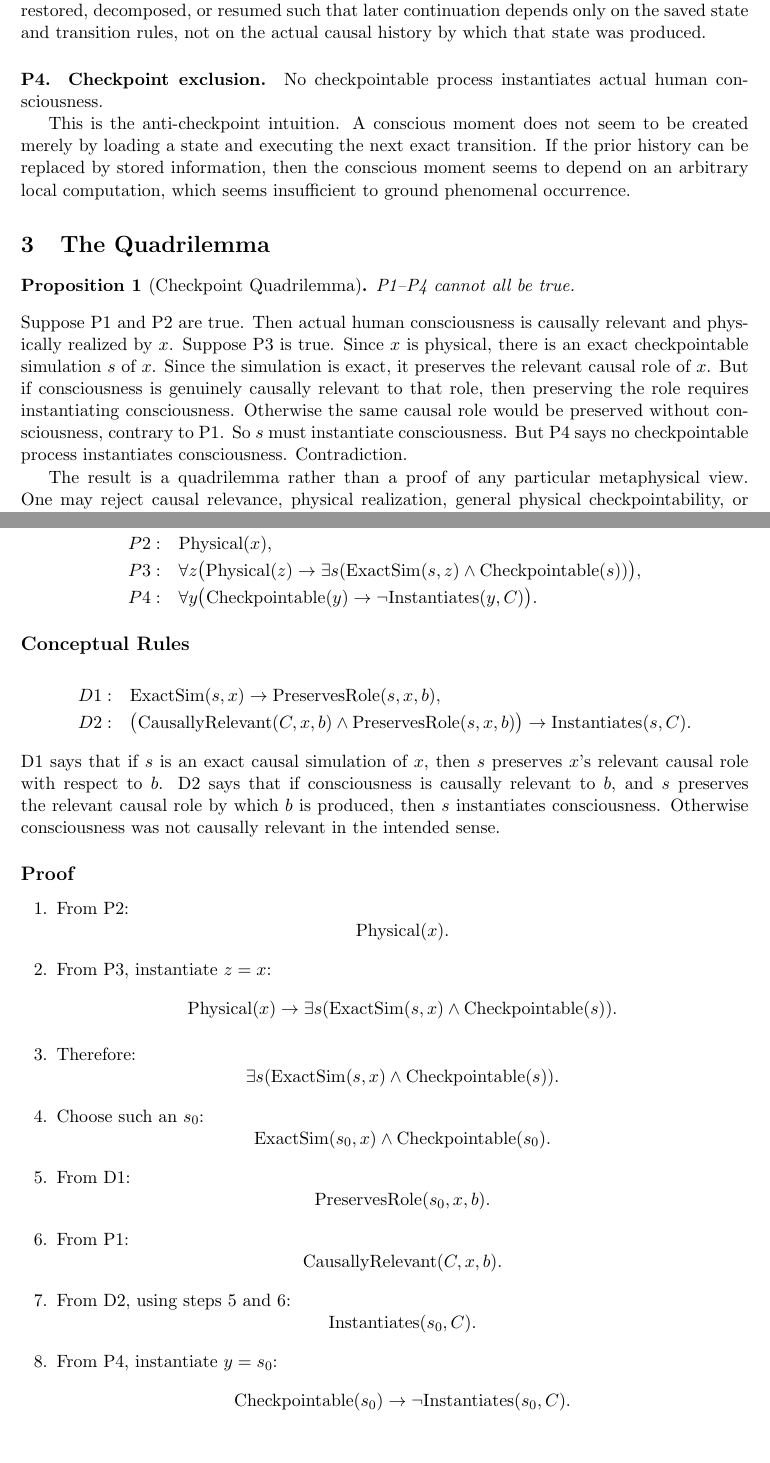
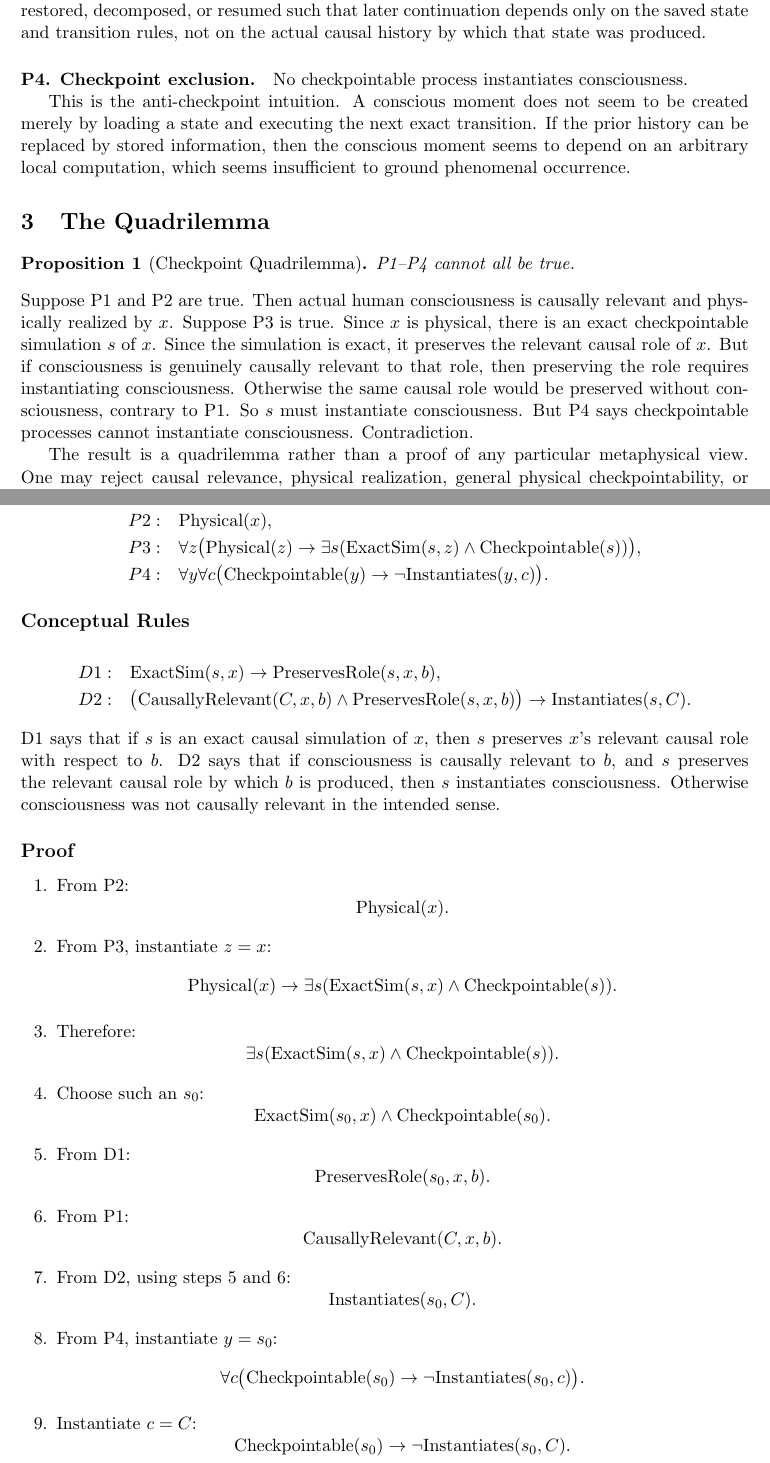
Before and after one commit to colonelpanic8/checkpoint-quintilemma, a LaTeX paper (checkpoint_quadrilemma.tex): two parts of pages 2 and 4 of 5, joined at a grey line, cut so that both start at the same text, the shorter picture padded with empty space. Compiled offline with pdfLaTeX.

Commit message:
Generalize checkpoint exclusion wording

```diff
--- a/checkpoint_quadrilemma.tex
+++ b/checkpoint_quadrilemma.tex
@@ -85,7 +85,7 @@ transition rules, not on the actual causal history by which that state was
 produced.
 
 \paragraph{P4. Checkpoint exclusion.}
-No checkpointable process instantiates actual human consciousness.
+No checkpointable process instantiates consciousness.
 
 This is the anti-checkpoint intuition. A conscious moment does not seem to be
 created merely by loading a state and executing the next exact transition. If
@@ -107,7 +107,7 @@ simulation is exact, it preserves the relevant causal role of \(x\). But if
 consciousness is genuinely causally relevant to that role, then preserving the
 role requires instantiating consciousness. Otherwise the same causal role would
 be preserved without consciousness, contrary to P1. So \(s\) must instantiate
-consciousness. But P4 says no checkpointable process instantiates
+consciousness. But P4 says checkpointable processes cannot instantiate
 consciousness. Contradiction.
 
 The result is a quadrilemma rather than a proof of any particular metaphysical
@@ -193,8 +194,8 @@ Let \(s,y,z\) range over processes or simulations.
   P2:\quad & \mathrm{Physical}(x),                                         \\
   P3:\quad & \forall z\bigl(\mathrm{Physical}(z)\to
   \exists s(\mathrm{ExactSim}(s,z)\land \mathrm{Checkpointable}(s))\bigr), \\
-  P4:\quad & \forall y\bigl(\mathrm{Checkpointable}(y)\to
-  \neg \mathrm{Instantiates}(y,C)\bigr).
+  P4:\quad & \forall y\forall c\bigl(\mathrm{Checkpointable}(y)\to
+  \neg \mathrm{Instantiates}(y,c)\bigr).
 \end{align*}
 
 \subsection*{Conceptual Rules}
@@ -253,6 +254,12 @@ Otherwise consciousness was not causally relevant in the intended sense.
 
   \item From P4, instantiate \(y=s_0\):
         \[
+          \forall c\bigl(\mathrm{Checkpointable}(s_0)\to
+          \neg \mathrm{Instantiates}(s_0,c)\bigr).
+        \]
+
+  \item Instantiate \(c=C\):
+        \[
           \mathrm{Checkpointable}(s_0)\to \neg \mathrm{Instantiates}(s_0,C).
         \]
 
```
Also changed, not shown: checkpoint_quadrilemma.tex (13 more changed lines).
